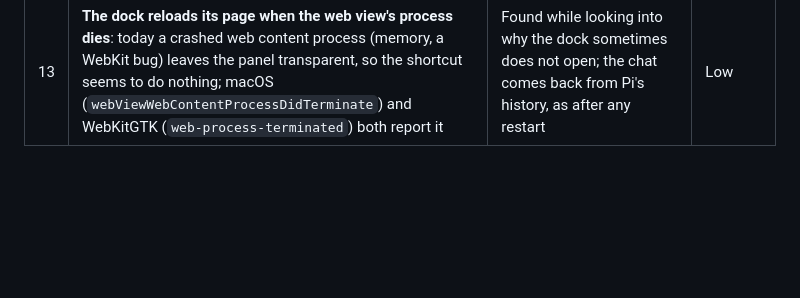
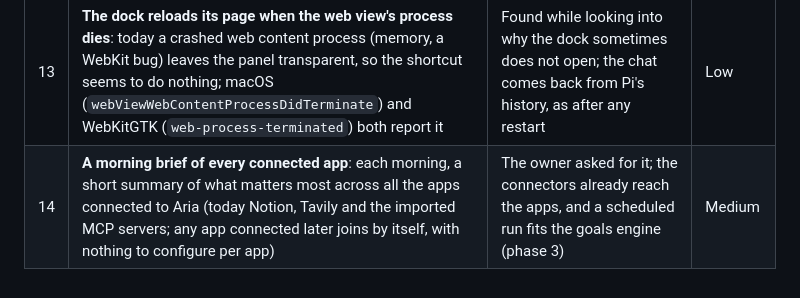
Before and after one commit to i-montes/aria, a Markdown page: docs/ideas.md, the part around the change. Rendered like a GitHub page; blank space fills up the shorter version.

Commit message:
docs(ideas): a morning brief of every connected app, now and later
Co-Authored-By: Claude Opus 5.5 <noreply@anthropic.com>

```diff
--- a/docs/ideas.md
+++ b/docs/ideas.md
@@ -18,3 +18,4 @@ owner, first to last.
 | 11 | **Use the computer**: clicks, typing, screenshots, with a per-session grant, a blocklist, confirmations for risky actions and a panic stop that live outside the agent | The largest step; on Omarchy through Wayland tools (e.g. `ydotool`/`wtype`, `grim`) | Very high |
 | 12 | **Voice**: dictation into the input, and replies read aloud | Through the owner's own `memo` (local Spanish dictation for Wayland, faster-whisper) rather than a new engine. Only on request: Aria never records or plays sound without asking | High |
 | 13 | **The dock reloads its page when the web view's process dies**: today a crashed web content process (memory, a WebKit bug) leaves the panel transparent, so the shortcut seems to do nothing; macOS (`webViewWebContentProcessDidTerminate`) and WebKitGTK (`web-process-terminated`) both report it | Found while looking into why the dock sometimes does not open; the chat comes back from Pi's history, as after any restart | Low |
+| 14 | **A morning brief of every connected app**: each morning, a short summary of what matters most across all the apps connected to Aria (today Notion, Tavily and the imported MCP servers; any app connected later joins by itself, with nothing to configure per app) | The owner asked for it; the connectors already reach the apps, and a scheduled run fits the goals engine (phase 3) | Medium |
```
